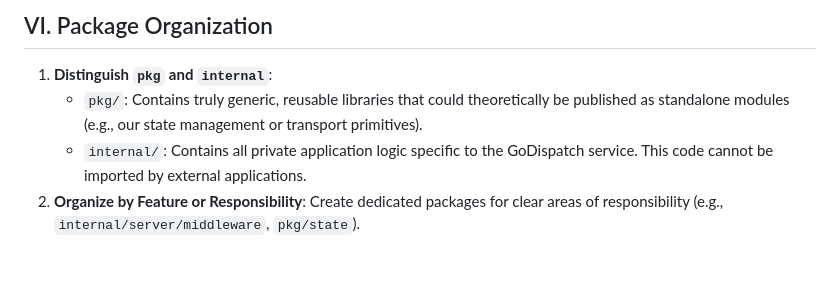
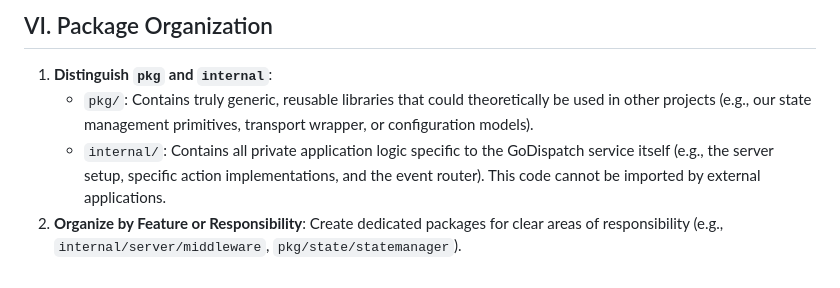
Before and after one commit to a-essam23/go-dispatch, a Markdown page: docs/design.md, the part around the change printed below. Rendered like a GitHub page.

```diff
--- a/docs/design.md
+++ b/docs/design.md
@@ -43,6 +44,6 @@ This document outlines the core principles guiding the development of GoDispatch
 ## VI. Package Organization
 
 1.  **Distinguish `pkg` and `internal`**:
-    *   `pkg/`: Contains truly generic, reusable libraries that could theoretically be published as standalone modules (e.g., our state management or transport primitives).
-    *   `internal/`: Contains all private application logic specific to the GoDispatch service. This code cannot be imported by external applications.
-2.  **Organize by Feature or Responsibility**: Create dedicated packages for clear areas of responsibility (e.g., `internal/server/middleware`, `pkg/state`).
+    *   `pkg/`: Contains truly generic, reusable libraries that could theoretically be used in other projects (e.g., our state management primitives, transport wrapper, or configuration models).
+    *   `internal/`: Contains all private application logic specific to the GoDispatch service itself (e.g., the server setup, specific action implementations, and the event router). This code cannot be imported by external applications.
+2.  **Organize by Feature or Responsibility**: Create dedicated packages for clear areas of responsibility (e.g., `internal/server/middleware`, `pkg/state/statemanager`).
```
Also changed, not shown: other parts of docs/design.md (+19 -18 lines), docs/config.md (+118 -71 lines), docs/overview.md (+55 -41 lines).
